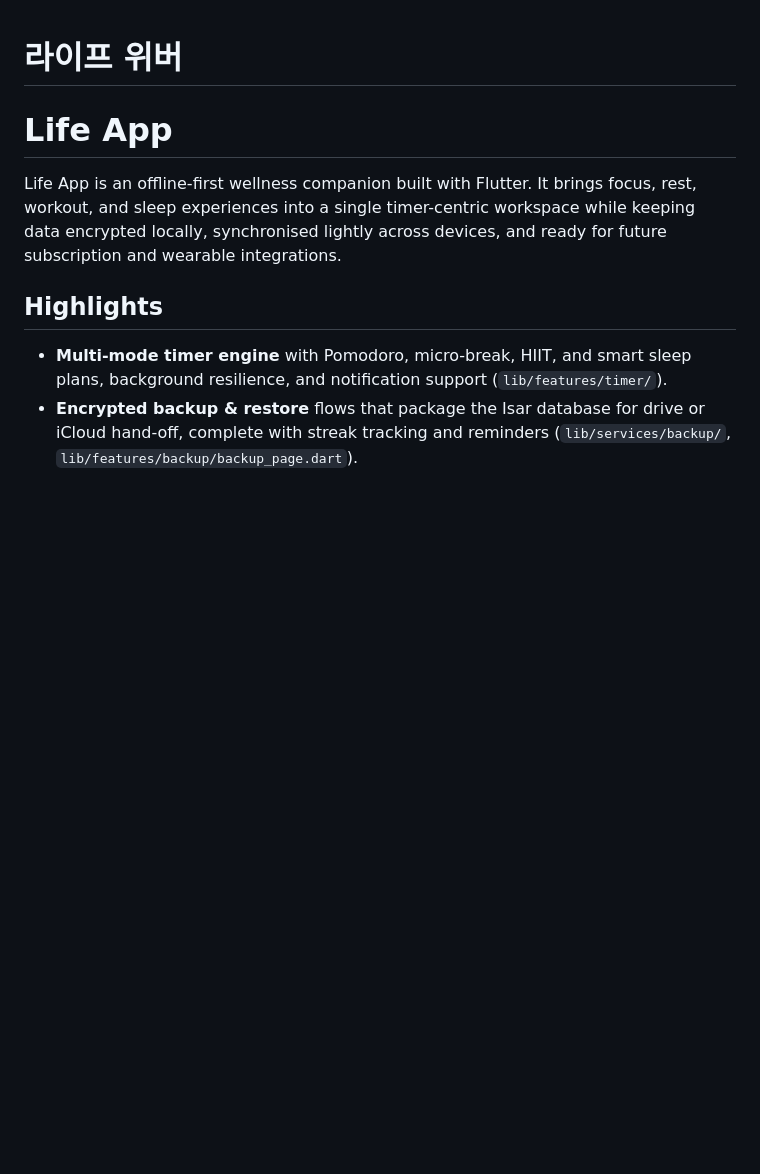
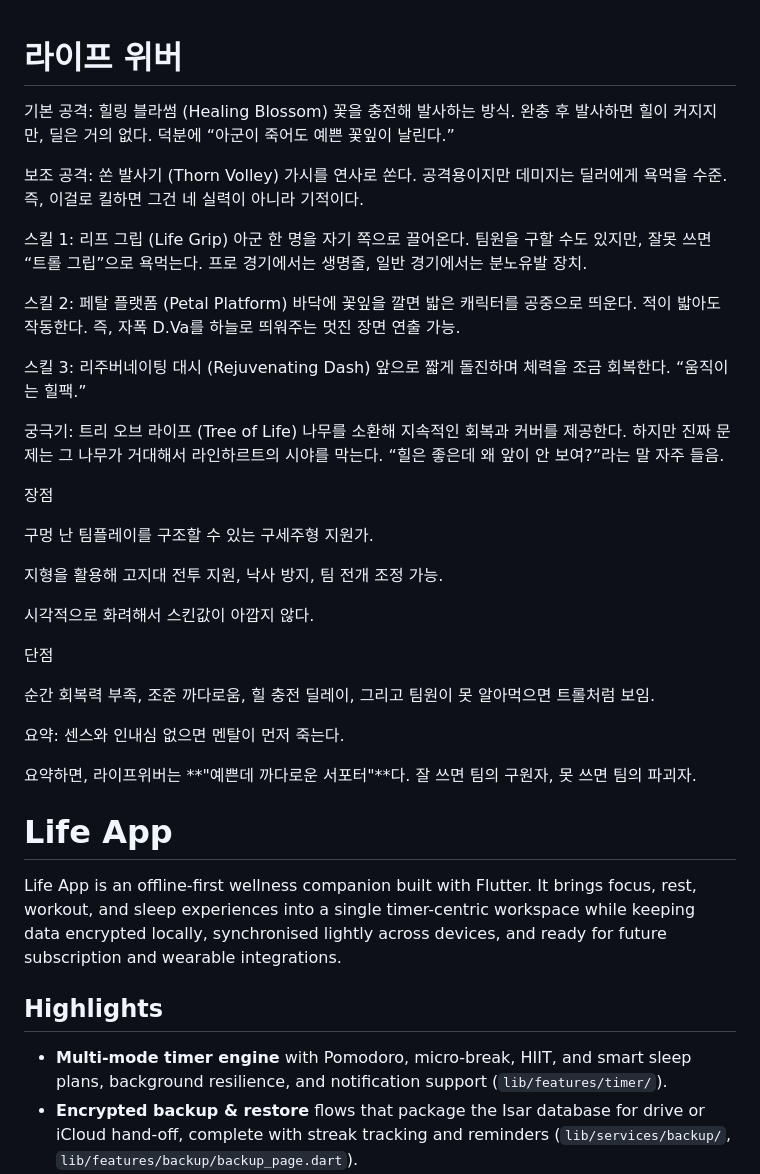
Before and after one commit to yong6210/LifeAppProject, a Markdown page: README.md, the part around the change. Rendered like a GitHub page; blank space fills up the shorter version.

```diff
--- a/README.md
+++ b/README.md
@@ -1,5 +1,47 @@
 # 라이프 위버
 
+기본 공격: 힐링 블라썸 (Healing Blossom)
+꽃을 충전해 발사하는 방식. 완충 후 발사하면 힐이 커지지만, 딜은 거의 없다.
+덕분에 “아군이 죽어도 예쁜 꽃잎이 날린다.”
+
+보조 공격: 쏜 발사기 (Thorn Volley)
+가시를 연사로 쏜다. 공격용이지만 데미지는 딜러에게 욕먹을 수준.
+즉, 이걸로 킬하면 그건 네 실력이 아니라 기적이다.
+
+스킬 1: 리프 그립 (Life Grip)
+아군 한 명을 자기 쪽으로 끌어온다.
+팀원을 구할 수도 있지만, 잘못 쓰면 “트롤 그립”으로 욕먹는다.
+프로 경기에서는 생명줄, 일반 경기에서는 분노유발 장치.
+
+스킬 2: 페탈 플랫폼 (Petal Platform)
+바닥에 꽃잎을 깔면 밟은 캐릭터를 공중으로 띄운다.
+적이 밟아도 작동한다. 즉, 자폭 D.Va를 하늘로 띄워주는 멋진 장면 연출 가능.
+
+스킬 3: 리주버네이팅 대시 (Rejuvenating Dash)
+앞으로 짧게 돌진하며 체력을 조금 회복한다.
+“움직이는 힐팩.”
+
+궁극기: 트리 오브 라이프 (Tree of Life)
+나무를 소환해 지속적인 회복과 커버를 제공한다.
+하지만 진짜 문제는 그 나무가 거대해서 라인하르트의 시야를 막는다.
+“힐은 좋은데 왜 앞이 안 보여?”라는 말 자주 들음.
+
+장점
+
+구멍 난 팀플레이를 구조할 수 있는 구세주형 지원가.
+
+지형을 활용해 고지대 전투 지원, 낙사 방지, 팀 전개 조정 가능.
+
+시각적으로 화려해서 스킨값이 아깝지 않다.
+
+단점
+
+순간 회복력 부족, 조준 까다로움, 힐 충전 딜레이, 그리고 팀원이 못 알아먹으면 트롤처럼 보임.
+
+요약: 센스와 인내심 없으면 멘탈이 먼저 죽는다.
+
+요약하면, 라이프위버는 **"예쁜데 까다로운 서포터"**다.
+잘 쓰면 팀의 구원자, 못 쓰면 팀의 파괴자.
 
 
 # Life App
```
